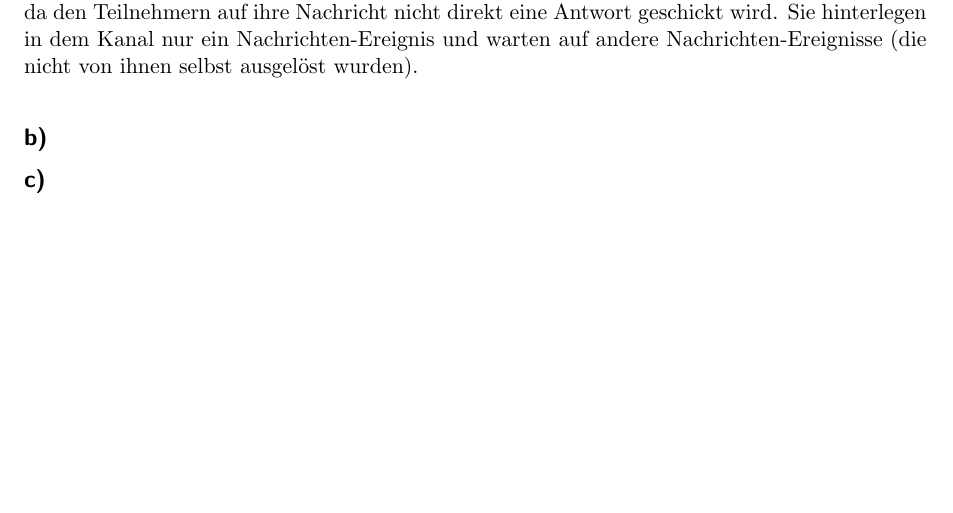
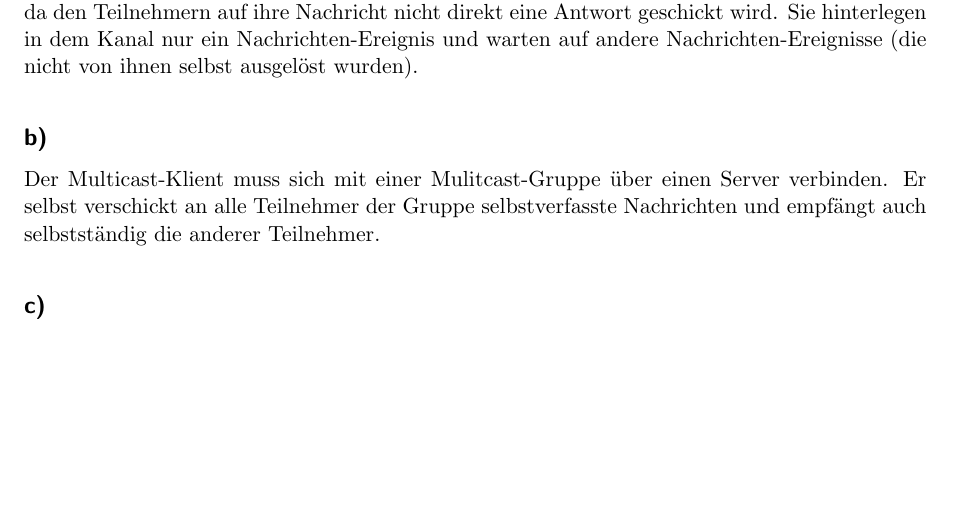
Before and after one commit to gitmo/uni, a LaTeX problem sheet (alp5/doc/uebung2/alp5-02.tex, which reads alp5/doc/uebung2/aufgabe3.tex): part of page 2 of 2, cut so that both start at the same text. Compiled offline with pdfLaTeX.

```diff
--- a/alp5/doc/uebung2/aufgabe3.tex
+++ b/alp5/doc/uebung2/aufgabe3.tex
@@ -10,6 +10,8 @@
 Der Chatroom-Dienst kann somit durch aus als ein ereignisbasiertes System verstanden werden, da den Teilnehmern auf ihre Nachricht nicht direkt eine Antwort geschickt wird. Sie hinterlegen in dem Kanal nur ein Nachrichten-Ereignis und warten auf andere Nachrichten-Ereignisse (die nicht von ihnen selbst ausgelöst wurden).
 
 \subsection*{b)}
+Der Multicast-Klient muss sich mit einer Mulitcast-Gruppe über einen Server verbinden.
+Er selbst verschickt an alle Teilnehmer der Gruppe selbstverfasste Nachrichten und empfängt auch selbstständig die anderer Teilnehmer.
 
 
 \subsection*{c)}
```
